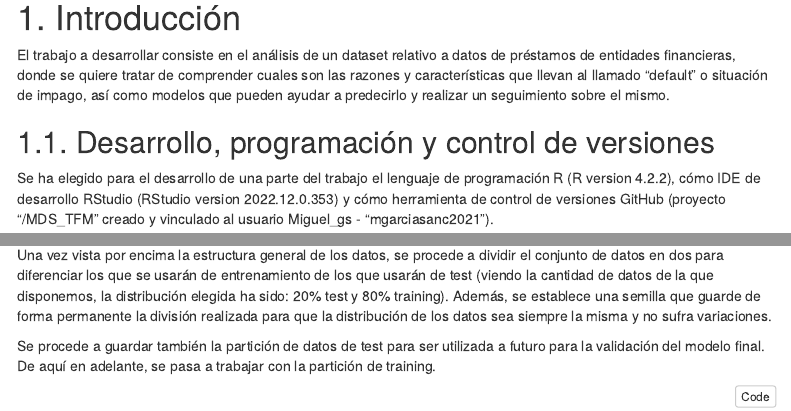
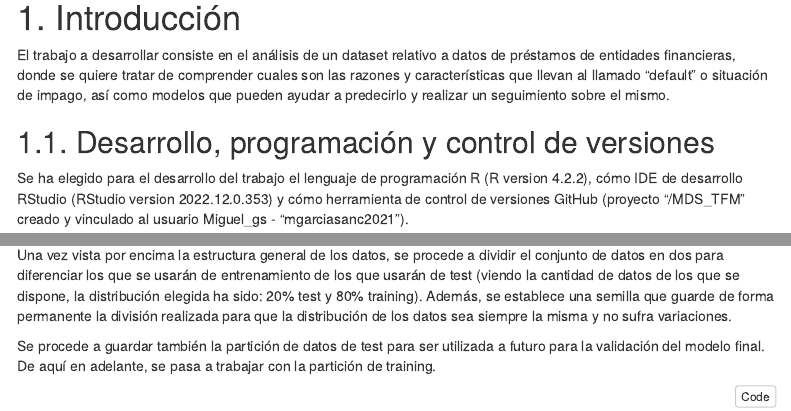
Before and after one commit to mgarciasanc2021/MDS_TFM, an R Markdown document (MDS_TFM_CreditRisk.Rmd): the page in a window 1100 px wide, from 200 px down, and a second part further down, joined at a grey line. The pictures show the output file MDS_TFM_CreditRisk.html that the author committed with the source, opened offline; menus at the side of the page are left out.

Commit message:
cambios en los comentarios del desarrollo

```diff
--- a/MDS_TFM_CreditRisk.Rmd
+++ b/MDS_TFM_CreditRisk.Rmd
@@ -23,7 +23,7 @@ El trabajo a desarrollar consiste en el análisis de un dataset relativo a datos
 
 ## 1.1. Desarrollo, programación y control de versiones
 
-Se ha elegido para el desarrollo de una parte del trabajo el lenguaje de programación R (R version 4.2.2), cómo IDE de desarrollo RStudio (RStudio version 2022.12.0.353) y cómo herramienta de control de versiones GitHub (proyecto "/MDS_TFM" creado y vinculado al usuario Miguel_gs - "mgarciasanc2021").
+Se ha elegido para el desarrollo del trabajo el lenguaje de programación R (R version 4.2.2), cómo IDE de desarrollo RStudio (RStudio version 2022.12.0.353) y cómo herramienta de control de versiones GitHub (proyecto "/MDS_TFM" creado y vinculado al usuario Miguel_gs - "mgarciasanc2021").
 
 **Link del proyecto en GitHub:**
 https://github.com/mgarciasanc2021/MDS_TFM
@@ -266,7 +266,7 @@ plot(fin_credrisk$person_age, fin_credrisk$person_emp_length)
 
 # 5. Partición del conjunto de datos: data set training y data set test
 
-Una vez vista por encima la estructura general de los datos, se procede a dividir el conjunto de datos en dos para diferenciar los que se usarán de entrenamiento de los que usarán de test (viendo la cantidad de datos de la que disponemos, la distribución elegida ha sido: 20% test y 80% training). Además, se establece una semilla que guarde de forma permanente la división realizada para que la distribución de los datos sea siempre la misma y no sufra variaciones.
+Una vez vista por encima la estructura general de los datos, se procede a dividir el conjunto de datos en dos para diferenciar los que se usarán de entrenamiento de los que usarán de test (viendo la cantidad de datos de los que se dispone, la distribución elegida ha sido: 20% test y 80% training). Además, se establece una semilla que guarde de forma permanente la división realizada para que la distribución de los datos sea siempre la misma y no sufra variaciones.
 
 Se procede a guardar también la partición de datos de test para ser utilizada a futuro para la validación del modelo final. De aquí en adelante, se pasa a trabajar con la partición de training.
 
```
Also changed, not shown: MDS_TFM_CreditRisk.html, MDS_TFM_CreditRisk.Rmd (2 more changed lines).
